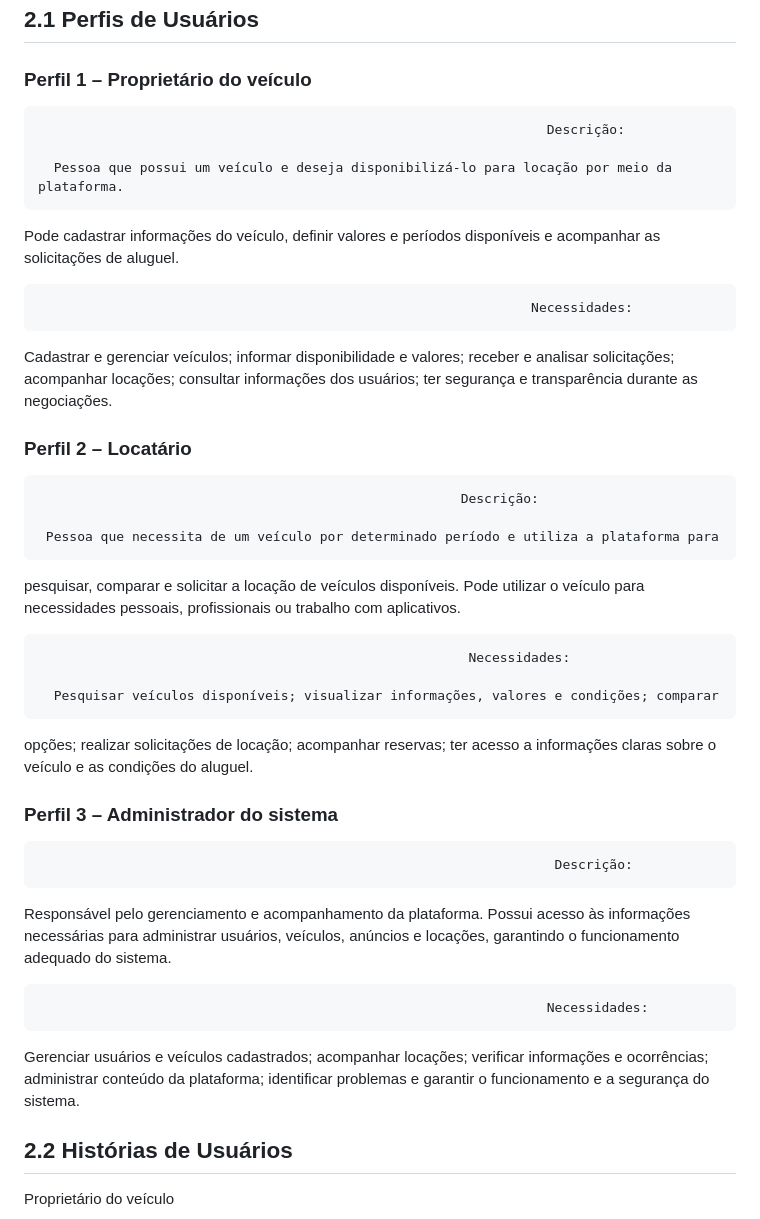
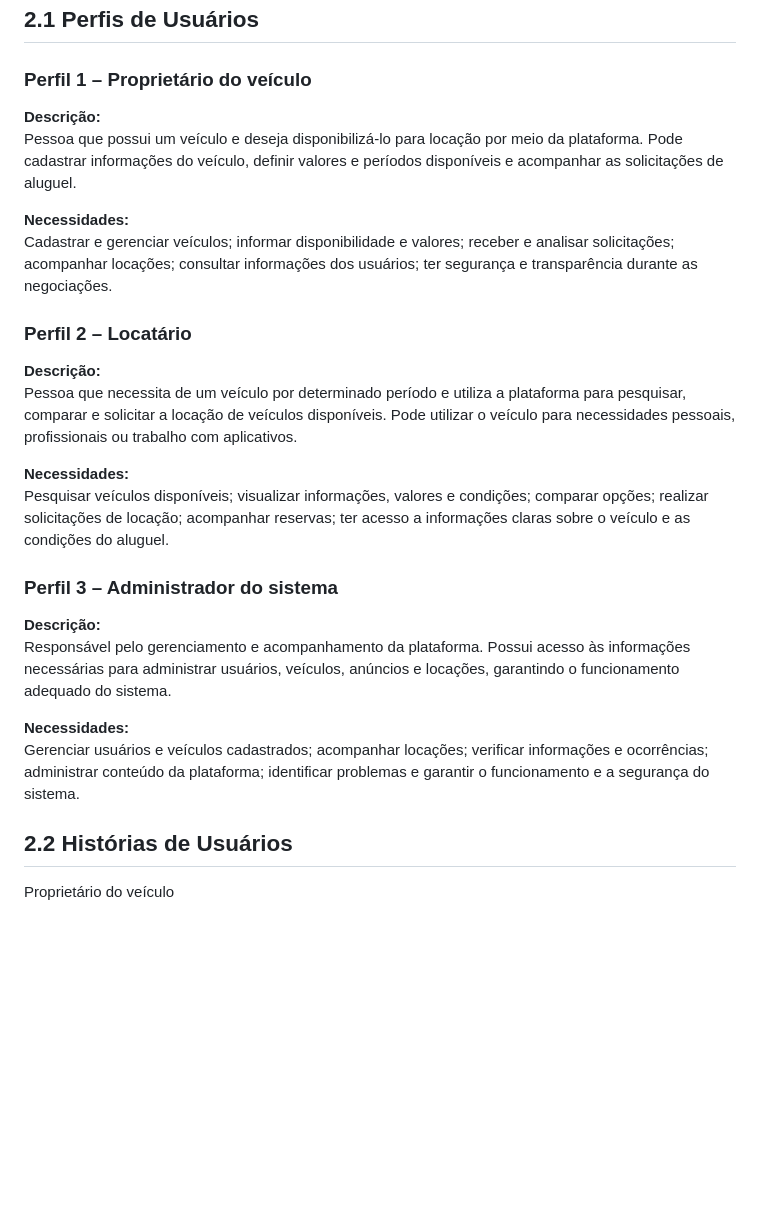
Before and after one commit to Gustavo-Mendesss/Aluga-Car, a Markdown page: README.md, the part around the change. GitHub-like rendering; blank space fills up the shorter version.

```diff
--- a/README.md
+++ b/README.md
@@ -110,57 +110,29 @@ interessados em alugar veículos.
 
 ### Perfil 1 – Proprietário do veículo
 
+**Descrição:**
+Pessoa que possui um veículo e deseja disponibilizá-lo para locação por meio da plataforma. Pode cadastrar informações do veículo, definir valores e períodos disponíveis e acompanhar as solicitações de aluguel.
 
-
-                                                                     Descrição:
-
-      Pessoa que possui um veículo e deseja disponibilizá-lo para locação por meio da plataforma.
-Pode cadastrar informações do veículo, definir valores e períodos disponíveis e acompanhar as
-solicitações de aluguel.
-
-                                                                   Necessidades:
-
-   Cadastrar e gerenciar veículos; informar disponibilidade e valores; receber e analisar
-solicitações; acompanhar locações; consultar informações dos usuários; ter segurança e
-transparência durante as negociações.
-
+**Necessidades:**
+Cadastrar e gerenciar veículos; informar disponibilidade e valores; receber e analisar solicitações; acompanhar locações; consultar informações dos usuários; ter segurança e transparência durante as negociações.
 
 
 ### Perfil 2 – Locatário
 
+**Descrição:**
+Pessoa que necessita de um veículo por determinado período e utiliza a plataforma para pesquisar, comparar e solicitar a locação de veículos disponíveis. Pode utilizar o veículo para necessidades pessoais, profissionais ou trabalho com aplicativos.
 
-                                                          Descrição:
-
-     Pessoa que necessita de um veículo por determinado período e utiliza a plataforma para
-pesquisar, comparar e solicitar a locação de veículos disponíveis. Pode utilizar o veículo para
-necessidades pessoais, profissionais ou trabalho com aplicativos.
-
-                                                           Necessidades:
-
-      Pesquisar veículos disponíveis; visualizar informações, valores e condições; comparar
-opções; realizar solicitações de locação; acompanhar reservas; ter acesso a informações
-claras sobre o veículo e as condições do aluguel.
-
+**Necessidades:**
+Pesquisar veículos disponíveis; visualizar informações, valores e condições; comparar opções; realizar solicitações de locação; acompanhar reservas; ter acesso a informações claras sobre o veículo e as condições do aluguel.
 
 
 ### Perfil 3 – Administrador do sistema
 
+**Descrição:**
+Responsável pelo gerenciamento e acompanhamento da plataforma. Possui acesso às informações necessárias para administrar usuários, veículos, anúncios e locações, garantindo o funcionamento adequado do sistema.
 
-
-                                                                      Descrição:
-
-   Responsável pelo gerenciamento e acompanhamento da plataforma. Possui acesso às
-informações necessárias para administrar usuários, veículos, anúncios e locações, garantindo o
-funcionamento adequado do sistema.
-
-                                                                     Necessidades:
-
-   Gerenciar usuários e veículos cadastrados; acompanhar locações; verificar informações e
-ocorrências; administrar conteúdo da plataforma; identificar problemas e garantir o funcionamento e
-a segurança do sistema.
-
-
-
+**Necessidades:**
+Gerenciar usuários e veículos cadastrados; acompanhar locações; verificar informações e ocorrências; administrar conteúdo da plataforma; identificar problemas e garantir o funcionamento e a segurança do sistema.
 
 ## 2.2 Histórias de Usuários
 
```
